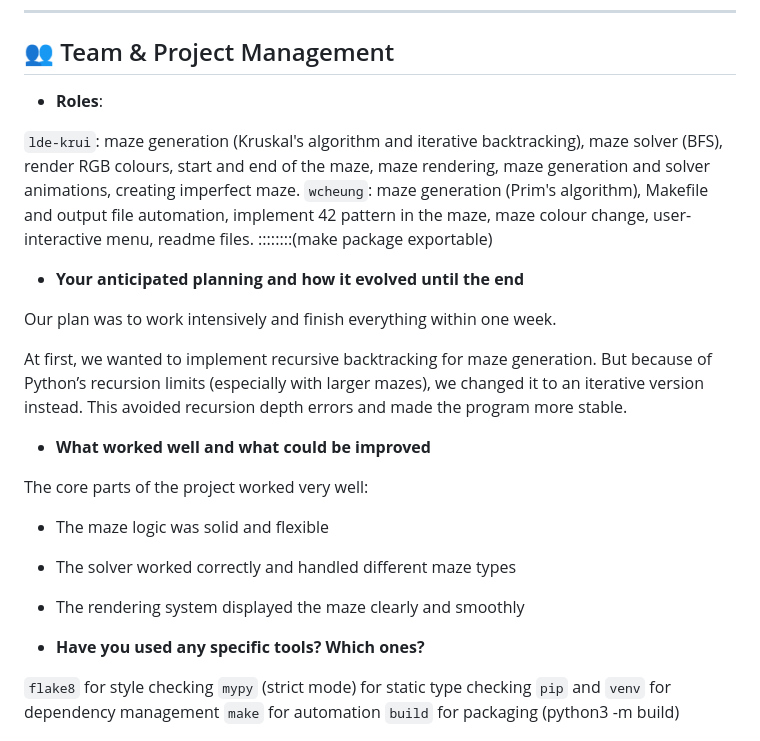
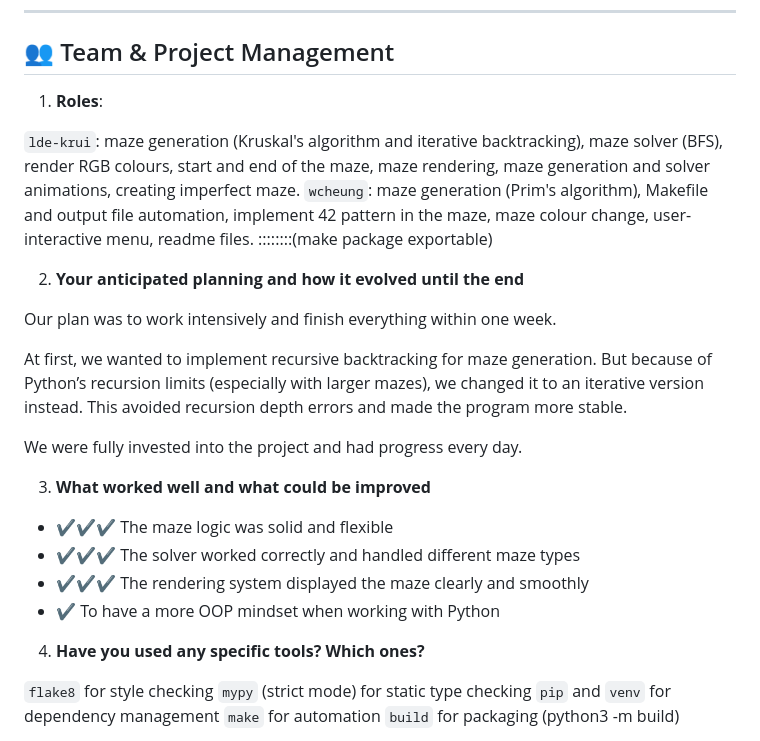
Before and after one commit to karlacwm/42, a Markdown page: README.md, the part around the change. Drawn GitHub-style.

Commit message:
readme draft

```diff
--- a/README.md
+++ b/README.md
@@ -106,26 +106,28 @@ Besides the maze generation and solver, we implemented these as addition feature
 
 ## 👥 Team & Project Management
 
-* **Roles**:
+1. **Roles**:
 
 ` lde-krui `: maze generation (Kruskal's algorithm and iterative backtracking), maze solver (BFS), render RGB colours, start and end of the maze, maze rendering, maze generation and solver animations, creating imperfect maze.
 ` wcheung `: maze generation (Prim's algorithm), Makefile and output file automation, implement 42 pattern in the maze, maze colour change, user-interactive menu, readme files.
 ::::::::(make package exportable)
 
-* **Your anticipated planning and how it evolved until the end**
+2. **Your anticipated planning and how it evolved until the end**
 
 Our plan was to work intensively and finish everything within one week.
 
 At first, we wanted to implement recursive backtracking for maze generation. But because of Python’s recursion limits (especially with larger mazes), we changed it to an iterative version instead. This avoided recursion depth errors and made the program more stable.
 
-* **What worked well and what could be improved**
+We were fully invested into the project and had progress every day.
 
-The core parts of the project worked very well:
-* The maze logic was solid and flexible
-* The solver worked correctly and handled different maze types
-* The rendering system displayed the maze clearly and smoothly
+3. **What worked well and what could be improved**
 
-* **Have you used any specific tools? Which ones?**
+* ✔✔✔ The maze logic was solid and flexible
+* ✔✔✔ The solver worked correctly and handled different maze types
+* ✔✔✔ The rendering system displayed the maze clearly and smoothly
+* ✔ To have a more OOP mindset when working with Python
+
+4. **Have you used any specific tools? Which ones?**
 
 ` flake8 ` for style checking
 ` mypy ` (strict mode) for static type checking
```
